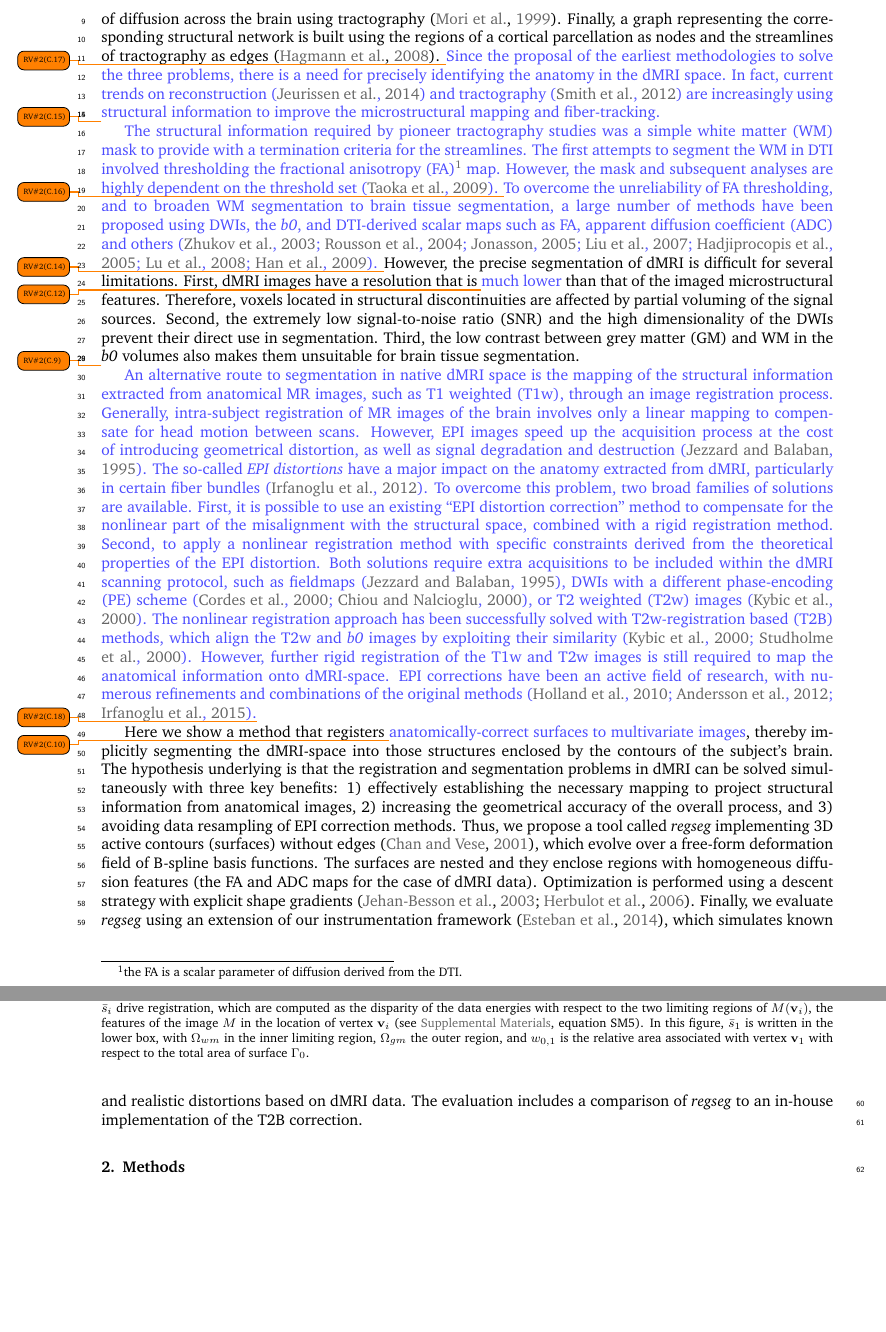
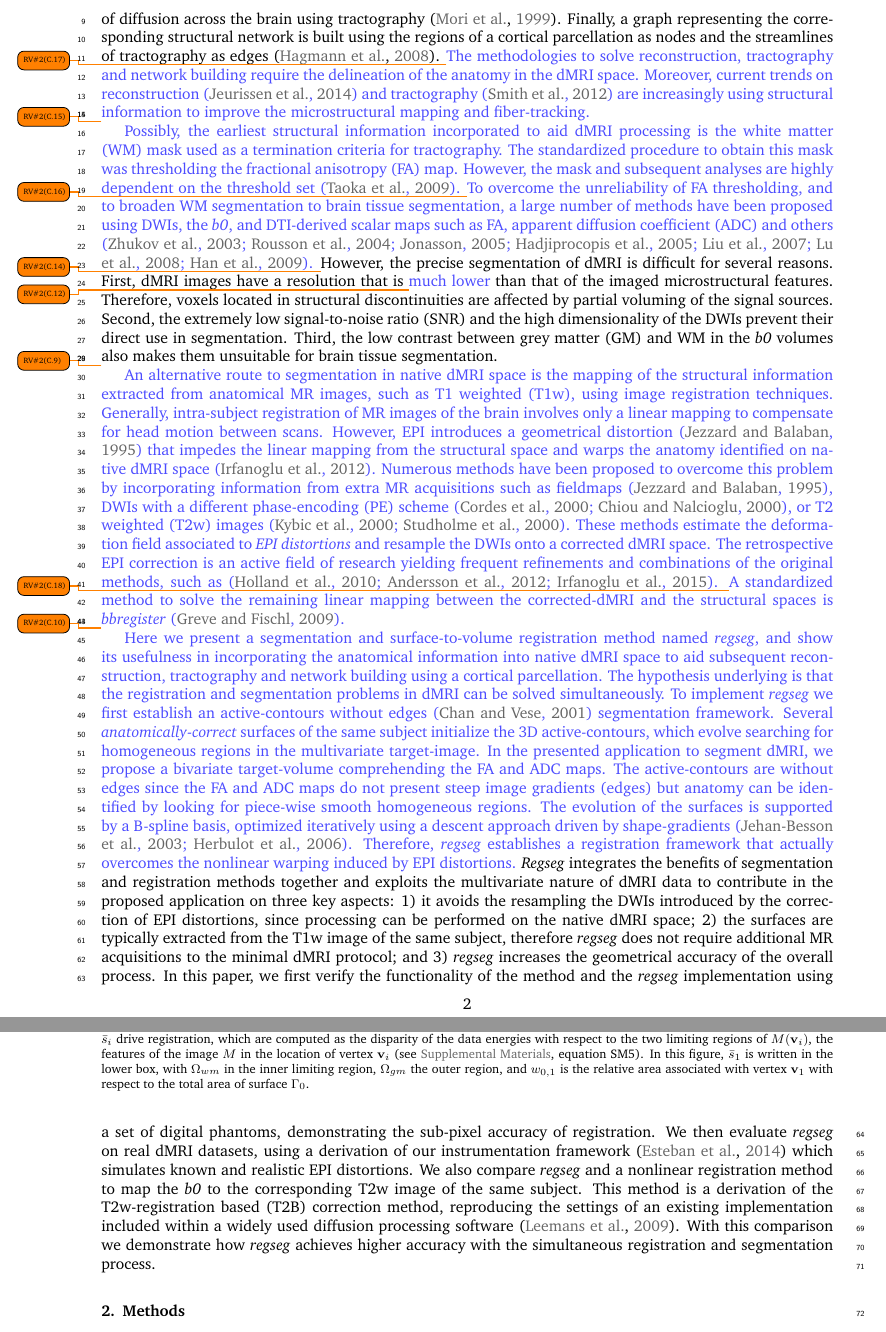
Before and after one commit to oesteban/RegSeg-NeuroImage2016, a LaTeX paper (2015-NeuroImage/00-main.tex, which reads 2015-NeuroImage/03-introduction.tex): two parts of pages 2 and 3 of 18, joined at a grey line, cut so that both start at the same text, the shorter picture padded with empty space. Compiled offline with pdfLaTeX.

Commit message:
update intro

```diff
--- a/2015-NeuroImage/03-introduction.tex
+++ b/2015-NeuroImage/03-introduction.tex
@@ -14,17 +14,17 @@ The microstructural map is then used to draw the preferential \newcomment[RV\#2(
 Finally, a graph representing the corresponding structural network is built using
   the regions of a cortical parcellation as nodes and the streamlines of
   tractography as edges \citep{hagmann_mapping_2008}.
-\newcomment[RV\#2(C.17)]{Since the proposal of the earliest methodologies to solve the three problems,
-  there is a need for precisely identifying the anatomy in the \gls*{dmri} space.
-In fact, current trends on reconstruction \citep{jeurissen_multitissue_2014} and
+\newcomment[RV\#2(C.17)]{%
+The methodologies to solve reconstruction, tractography and network building
+  require the delineation of the anatomy in the \gls*{dmri} space.
+Moreover, current trends on reconstruction \citep{jeurissen_multitissue_2014} and
   tractography \citep{smith_anatomicallyconstrained_2012} are increasingly using
   structural information to improve the microstructural mapping and fiber-tracking.}
 
-\newcomment[RV\#2(C.15)]{The structural information required by pioneer tractography studies was a simple
-  \gls*{wm} mask to provide with a termination criteria for the streamlines.
-The first attempts to segment the \gls*{wm} in \gls*{dti} involved thresholding the
-  \gls*{fa}\footnote{the \gls*{fa} is a scalar parameter of diffusion derived from
-  the \gls*{dti}.} map.
+\newcomment[RV\#2(C.15)]{%
+Possibly, the earliest structural information incorporated to aid \gls*{dmri} processing
+  is the \gls*{wm} mask used as a termination criteria for tractography.
+The standardized procedure to obtain this mask was thresholding the \gls*{fa} map.
 However, the mask and subsequent analyses are highly dependent on the threshold set
   \citep{taoka_fractional_2009}.
 \todo{RV\#2(C.16)}
@@ -32,11 +32,12 @@ To overcome the unreliability of \gls*{fa} thresholding, and to broaden
   \gls*{wm} segmentation to brain tissue segmentation, a large number of
   methods have been proposed using \glspl*{dwi}, the \lowb{}, and \gls*{dti}-derived
   scalar maps such as \gls*{fa}, \gls*{adc} and others \citep{zhukov_level_2003,
-  rousson_level_2004,jonasson_segmentation_2005,liu_brain_2007,hadjiprocopis_unbiased_2005,
+  rousson_level_2004,jonasson_segmentation_2005,hadjiprocopis_unbiased_2005,liu_brain_2007,
   lu_segmentation_2008,han_experimental_2009}.}
-\todo{RV\#2(C.14)}However, the precise segmentation of \gls*{dmri} is difficult for several limitations.
-First, \gls{dmri} images have a resolution that is \newcomment[RV\#2(C.12)]{much lower} than that of the imaged
-  microstructural features.
+\todo{RV\#2(C.14)}%
+However, the precise segmentation of \gls*{dmri} is difficult for several reasons.
+First, \gls{dmri} images have a resolution that is \newcomment[RV\#2(C.12)]{much lower}
+  than that of the imaged microstructural features.
 Therefore, voxels located in structural discontinuities are affected by partial
   voluming of the signal sources.
 Second, the extremely low \gls*{snr} and the high dimensionality of the \glspl*{dwi} prevent
@@ -46,53 +47,69 @@ Third, the low contrast between \gls*{gm} and \gls*{wm} in the \lowb{} volumes a
 
 \newcomment[RV\#2(C.9)]{%
 An alternative route to segmentation in native \gls*{dmri} space is the mapping of the
-  structural information extracted from anatomical MR images, such as \gls*{t1}, through
-  an image registration process.
+  structural information extracted from anatomical MR images, such as \gls*{t1}, using
+  image registration techniques.
 Generally, intra-subject registration of MR images of the brain involves only a linear
   mapping to compensate for head motion between scans.
-However, \gls*{epi} images speed up the acquisition process at the cost of introducing geometrical
-  distortion, as well as signal degradation and destruction \citep{jezzard_correction_1995}.
-The so-called \emph{\gls*{epi} distortions} have a major impact on the anatomy extracted
-  from \gls*{dmri}, particularly in certain fiber bundles \citep{irfanoglu_effects_2012}.
-To overcome this problem, two broad families of solutions are available.
-First, it is possible to use an existing ``\gls*{epi} distortion correction''
-  method to compensate for the nonlinear part of the misalignment with the structural space,
-  combined with a rigid registration method.
-Second, to apply a nonlinear registration method with specific constraints derived from the
-  theoretical properties of the \gls*{epi} distortion.
-Both solutions require extra acquisitions to be included within the \gls*{dmri} scanning
-  protocol, such as fieldmaps \citep{jezzard_correction_1995}, \glspl*{dwi} with a different
-  \gls*{pe} scheme \citep{cordes_geometric_2000,chiou_simple_2000}, or \gls*{t2} images
-  \citep{kybic_unwarping_2000}.
-The nonlinear registration approach has been successfully solved with \gls*{t2b} methods,
-  which align the \gls*{t2} and \lowb{} images by exploiting their similarity
-  \citep{kybic_unwarping_2000,studholme_accurate_2000}.
-However, further rigid registration of the \gls*{t1} and \gls*{t2} images is still required to
-  map the anatomical information onto \gls*{dmri}-space.
-\Gls*{epi} corrections have been an active field of research, with numerous refinements and
-  combinations of the original methods \citep{holland_efficient_2010,andersson_comprehensive_2012,
-  irfanoglu_drbuddi_2015}.}\todo{RV\#2(C.18)}
+However, \gls*{epi} introduces a geometrical distortion \citep{jezzard_correction_1995}
+  that impedes the linear mapping from the structural space and warps the anatomy
+  identified on native \gls*{dmri} space \citep{irfanoglu_effects_2012}.
+Numerous methods have been proposed to overcome this problem by incorporating information
+  from extra MR acquisitions such as fieldmaps \citep{jezzard_correction_1995},
+  \glspl*{dwi} with a different \gls*{pe} scheme \citep{cordes_geometric_2000,chiou_simple_2000},
+  or \gls*{t2} images \citep{kybic_unwarping_2000,studholme_accurate_2000}.
+These methods estimate the deformation field associated to \emph{\gls*{epi} distortions} and
+  resample the \glspl*{dwi} onto a corrected \gls*{dmri} space.
+The retrospective \gls*{epi} correction is an active field of research yielding frequent refinements
+  and combinations of the original methods, such as
+  \citep{holland_efficient_2010,andersson_comprehensive_2012,
+  irfanoglu_drbuddi_2015}. \todo{RV\#2(C.18)}
+A standardized method to solve the remaining linear mapping between the corrected-\gls*{dmri}
+  and the structural spaces is \emph{bbregister} \citep{greve_accurate_2009}.%
+}
 
-Here we show a method that registers \newcomment[RV\#2(C.10)]{anatomically-correct surfaces to multivariate images},
-  thereby implicitly segmenting the \gls*{dmri}-space into those structures enclosed by the contours
-  of the subject's brain.
-% It is important that surfaces are defined in the coordinate system of the image used as
-%   source of structural information (typically, but not restricted to, \gls*{t1} images), otherwise segmentation performs
-%   correctly but the mapping found in registration does not represent any valuable information.
-The hypothesis underlying is that the registration and segmentation problems in \gls*{dmri}
-  can be solved simultaneously with three key benefits:
-  1) effectively establishing the necessary mapping to project structural information from anatomical images,
-  2) increasing the geometrical accuracy of the overall process,
-  and 3) avoiding data resampling of \gls*{epi} correction methods.
-Thus, we propose a tool called \regseg{} implementing 3D active contours (surfaces) without edges
-  \citep{chan_active_2001}, which evolve over a free-form deformation field of B-spline
-  basis functions.
-The surfaces are nested and they enclose regions with homogeneous diffusion features
-  (the \gls*{fa} and \gls*{adc} maps for the case of \gls*{dmri} data).
-Optimization is performed using a descent strategy with explicit shape gradients
+\newcomment[RV\#2(C.10)]{%
+Here we present a segmentation and surface-to-volume registration method
+  named \regseg{}, and show its usefulness in incorporating the anatomical
+  information into native \gls*{dmri} space to aid subsequent reconstruction,
+  tractography and network building using a cortical parcellation.
+The hypothesis underlying is that the registration and segmentation problems
+  in \gls*{dmri} can be solved simultaneously.
+To implement \regseg{} we first establish an active-contours without edges
+  \citep{chan_active_2001} segmentation framework.
+Several \emph{anatomically-correct} surfaces of the same subject initialize
+  the 3D active-contours, which evolve searching for homogeneous regions in
+  the multivariate target-image.
+In the presented application to segment \gls*{dmri}, we propose a bivariate
+  target-volume comprehending the \gls*{fa} and \gls*{adc} maps.
+The active-contours are without edges since the \gls*{fa} and \gls*{adc} maps
+  do not present steep image gradients (edges) but anatomy can be identified
+  by looking for piece-wise smooth homogeneous regions.
+The evolution of the surfaces is supported by a B-spline basis, optimized
+  iteratively using a descent approach driven by shape-gradients
   \citep{besson_dream2s_2003,herbulot_segmentation_2006}.
-Finally, we evaluate \regseg{} using an extension of our instrumentation framework
-  \citep{esteban_simulationbased_2014}, which simulates known and realistic distortions
-  based on \gls*{dmri} data.
-The evaluation includes a comparison of \regseg{} to an in-house implementation of
-  the \gls*{t2b} correction.
+Therefore, \regseg{} establishes a registration framework that actually
+  overcomes the nonlinear warping induced by \gls*{epi} distortions.%
+}
+\Regseg{} integrates the benefits of segmentation and registration methods together and
+  exploits the multivariate nature of \gls*{dmri} data to contribute in the proposed
+  application on three key aspects:
+  1) it avoids the resampling the \glspl*{dwi} introduced by the correction of \gls*{epi}
+    distortions, since processing can be performed on the native \gls*{dmri} space;
+  2) the surfaces are typically extracted from the \gls*{t1} image of the same subject,
+    therefore \regseg{} does not require additional MR acquisitions to the minimal
+    \gls*{dmri} protocol; and
+  3) \regseg{} increases the geometrical accuracy of the overall process.
+In this paper, we first verify the functionality of the method and the \regseg{}
+  implementation using a set of digital phantoms, demonstrating the sub-pixel accuracy
+  of registration.
+We then evaluate \regseg{} on real \gls*{dmri} datasets, using a derivation of our
+  instrumentation framework \citep{esteban_simulationbased_2014} which simulates
+  known and realistic \gls*{epi} distortions.
+We also compare \regseg{} and a nonlinear registration method to map the \lowb{} to
+  the corresponding \gls*{t2} image of the same subject.
+This method is a derivation of the \gls*{t2b} correction method, reproducing the settings
+  of an existing implementation included within a widely used diffusion processing software
+  \citep{leemans_exploredti_2009}.
+With this comparison we demonstrate how \regseg{} achieves higher accuracy with the
+  simultaneous registration and segmentation process.
```
Also changed, not shown: 2015-NeuroImage/04-methods.tex (+1 -1 lines), 2015-NeuroImage/05-results.tex (+4 -3 lines), 2015-NeuroImage/Remote.bib (+11 -9 lines).
